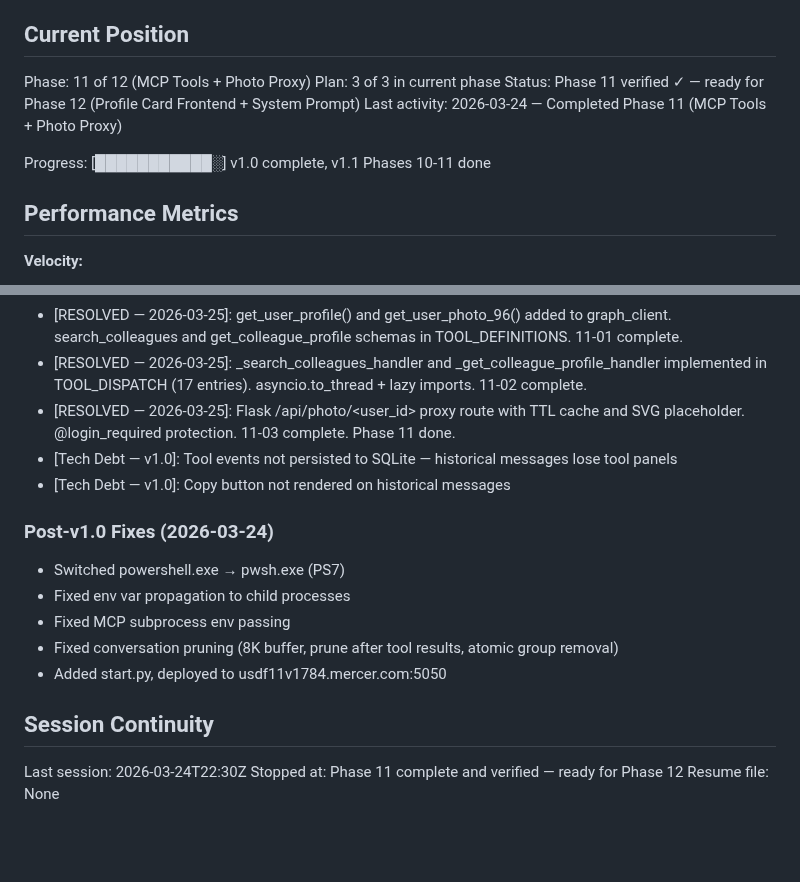
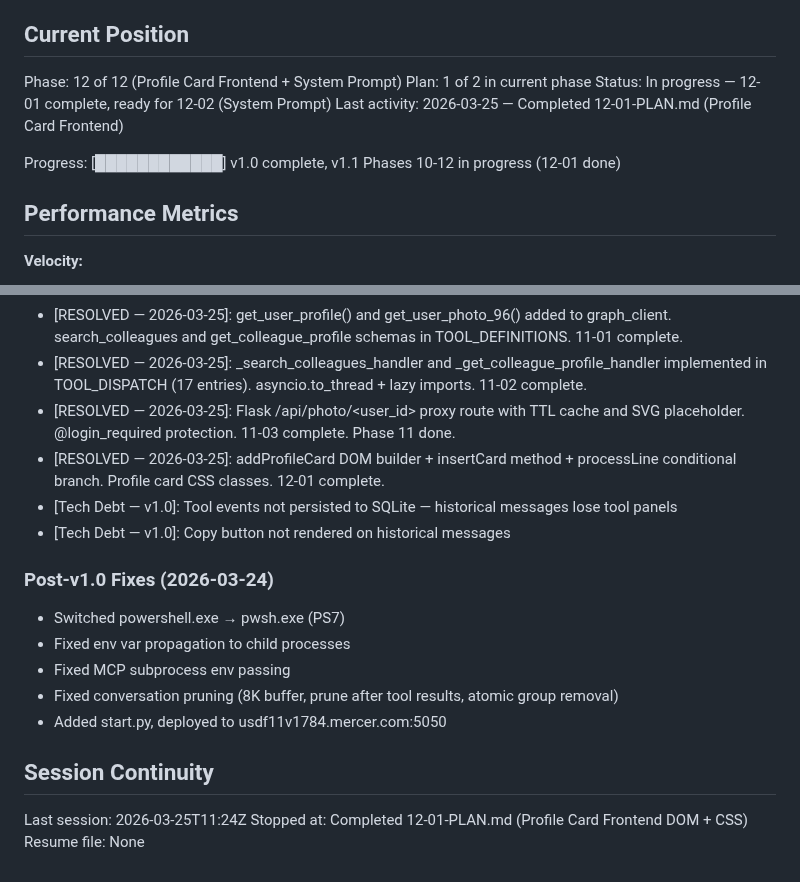
Before and after one commit to SamuraiJenkinz/xmcp, a Markdown page: .planning/STATE.md, 2 parts joined by grey strips. Drawn GitHub-style; blank space fills up the shorter version.

Commit message:
docs(12-01): complete profile card frontend plan
Tasks completed: 2/2
- Task 1: addProfileCard function and processLine branch in app.js
- Task 2: Profile card CSS classes in style.css

SUMMARY: .planning/phases/12-profile-card-frontend-system-prompt/12-01-SUMMARY.md

```diff
--- a/.planning/STATE.md
+++ b/.planning/STATE.md
@@ -9,12 +9,12 @@ See: .planning/PROJECT.md (updated 2026-03-24)
 
 ## Current Position
 
-Phase: 11 of 12 (MCP Tools + Photo Proxy)
-Plan: 3 of 3 in current phase
-Status: Phase 11 verified ✓ — ready for Phase 12 (Profile Card Frontend + System Prompt)
-Last activity: 2026-03-24 — Completed Phase 11 (MCP Tools + Photo Proxy)
+Phase: 12 of 12 (Profile Card Frontend + System Prompt)
+Plan: 1 of 2 in current phase
+Status: In progress — 12-01 complete, ready for 12-02 (System Prompt)
+Last activity: 2026-03-25 — Completed 12-01-PLAN.md (Profile Card Frontend)
 
-Progress: [███████████░] v1.0 complete, v1.1 Phases 10-11 done
+Progress: [████████████] v1.0 complete, v1.1 Phases 10-12 in progress (12-01 done)
 
 ## Performance Metrics
 
@@ -58,6 +58,7 @@ None.
 - [RESOLVED — 2026-03-25]: get_user_profile() and get_user_photo_96() added to graph_client. search_colleagues and get_colleague_profile schemas in TOOL_DEFINITIONS. 11-01 complete.
 - [RESOLVED — 2026-03-25]: _search_colleagues_handler and _get_colleague_profile_handler implemented in TOOL_DISPATCH (17 entries). asyncio.to_thread + lazy imports. 11-02 complete.
 - [RESOLVED — 2026-03-25]: Flask /api/photo/<user_id> proxy route with TTL cache and SVG placeholder. @login_required protection. 11-03 complete. Phase 11 done.
+- [RESOLVED — 2026-03-25]: addProfileCard DOM builder + insertCard method + processLine conditional branch. Profile card CSS classes. 12-01 complete.
 - [Tech Debt — v1.0]: Tool events not persisted to SQLite — historical messages lose tool panels
 - [Tech Debt — v1.0]: Copy button not rendered on historical messages
 
@@ -71,6 +72,6 @@ None.
 
 ## Session Continuity
 
-Last session: 2026-03-24T22:30Z
-Stopped at: Phase 11 complete and verified — ready for Phase 12
+Last session: 2026-03-25T11:24Z
+Stopped at: Completed 12-01-PLAN.md (Profile Card Frontend DOM + CSS)
 Resume file: None
```
Also changed, not shown: 1 other file.
